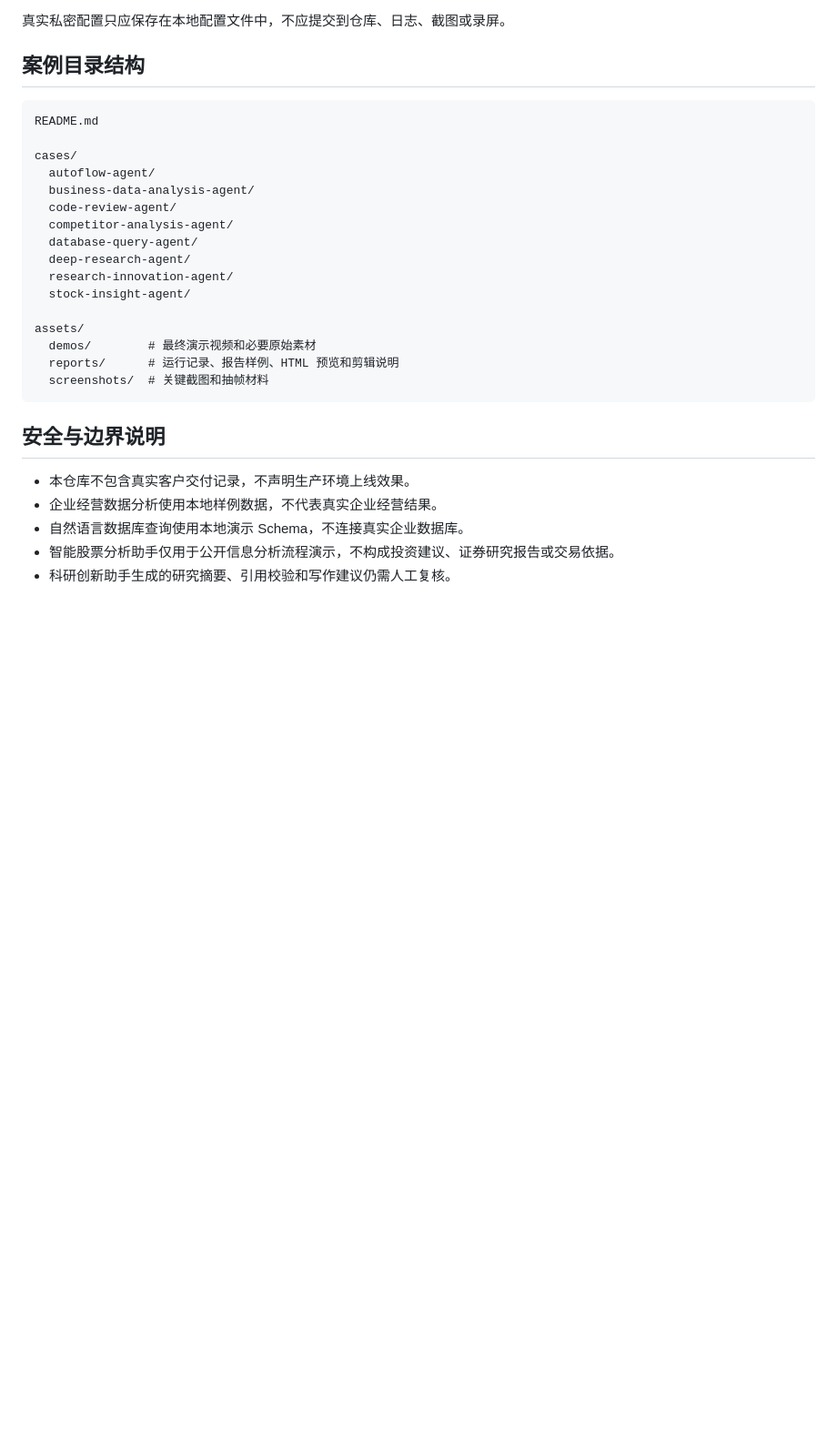
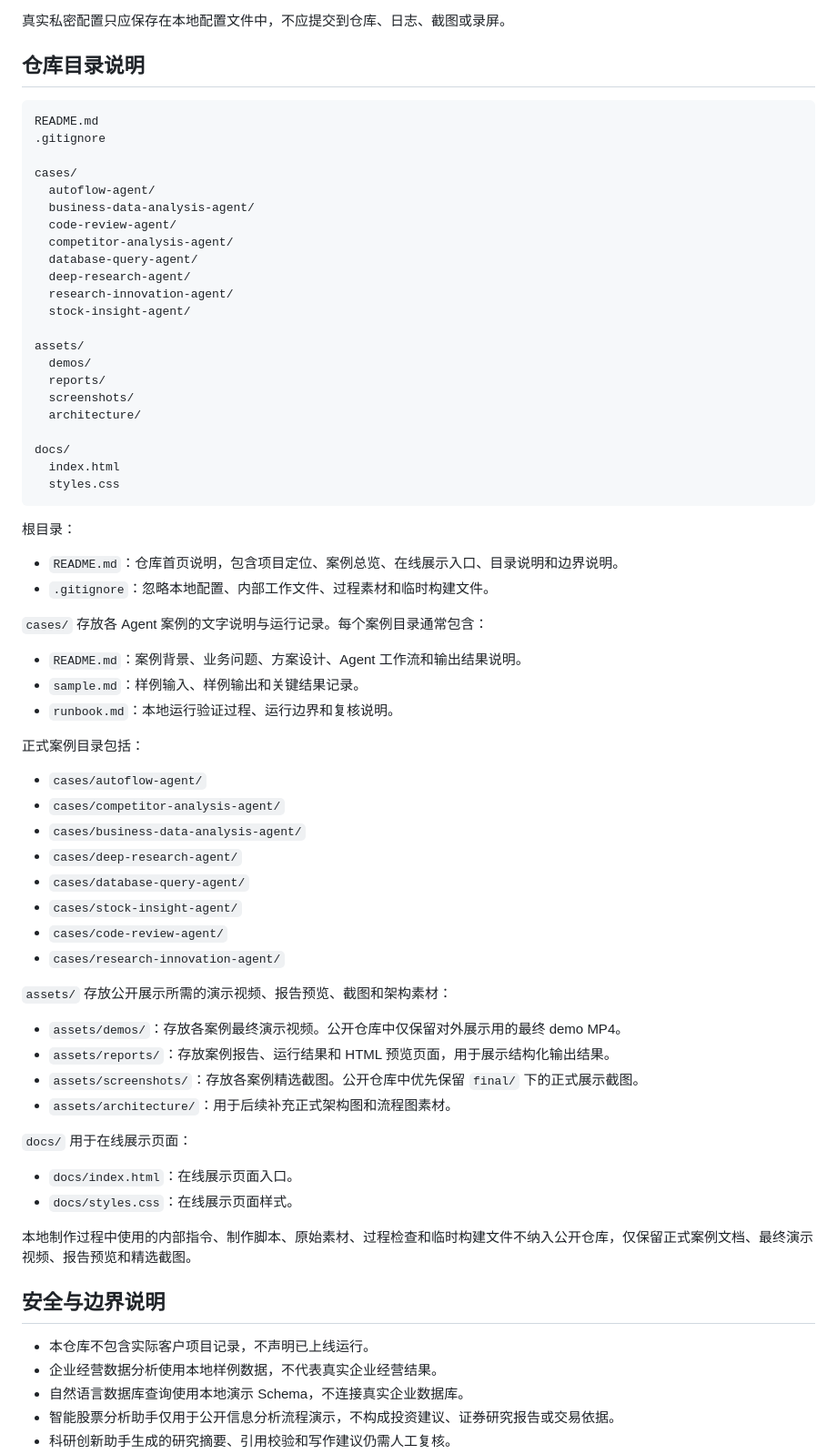
Before and after one commit to Dilysy/agent-portfolio-cases, a Markdown page: README.md, the part around one of its changes. Shown at 91% size. Rendered like a GitHub page; blank space fills up the shorter version.

Commit message:
polish README public presentation

````diff
--- a/README.md
+++ b/README.md
@@ -142,10 +129,11 @@ cases/<case-name>/runbook.md
 
 真实私密配置只应保存在本地配置文件中，不应提交到仓库、日志、截图或录屏。
 
-## 案例目录结构
+## 仓库目录说明
 
 ```text
 README.md
+.gitignore
 
 cases/
   autoflow-agent/
@@ -158,14 +146,55 @@ cases/
   stock-insight-agent/
 
 assets/
-  demos/        # 最终演示视频和必要原始素材
-  reports/      # 运行记录、报告样例、HTML 预览和剪辑说明
-  screenshots/  # 关键截图和抽帧材料
+  demos/
+  reports/
+  screenshots/
+  architecture/
+
+docs/
+  index.html
+  styles.css
 ```
+
+根目录：
+
+- `README.md`：仓库首页说明，包含项目定位、案例总览、在线展示入口、目录说明和边界说明。
+- `.gitignore`：忽略本地配置、内部工作文件、过程素材和临时构建文件。
+
+`cases/` 存放各 Agent 案例的文字说明与运行记录。每个案例目录通常包含：
+
+- `README.md`：案例背景、业务问题、方案设计、Agent 工作流和输出结果说明。
+- `sample.md`：样例输入、样例输出和关键结果记录。
+- `runbook.md`：本地运行验证过程、运行边界和复核说明。
+
+正式案例目录包括：
+
+- `cases/autoflow-agent/`
+- `cases/competitor-analysis-agent/`
+- `cases/business-data-analysis-agent/`
+- `cases/deep-research-agent/`
+- `cases/database-query-agent/`
+- `cases/stock-insight-agent/`
+- `cases/code-review-agent/`
+- `cases/research-innovation-agent/`
+
+`assets/` 存放公开展示所需的演示视频、报告预览、截图和架构素材：
+
+- `assets/demos/`：存放各案例最终演示视频。公开仓库中仅保留对外展示用的最终 demo MP4。
+- `assets/reports/`：存放案例报告、运行结果和 HTML 预览页面，用于展示结构化输出结果。
+- `assets/screenshots/`：存放各案例精选截图。公开仓库中优先保留 `final/` 下的正式展示截图。
+- `assets/architecture/`：用于后续补充正式架构图和流程图素材。
+
+`docs/` 用于在线展示页面：
+
+- `docs/index.html`：在线展示页面入口。
+- `docs/styles.css`：在线展示页面样式。
+
+本地制作过程中使用的内部指令、制作脚本、原始素材、过程检查和临时构建文件不纳入公开仓库，仅保留正式案例文档、最终演示视频、报告预览和精选截图。
 
 ## 安全与边界说明
 
-- 本仓库不包含真实客户交付记录，不声明生产环境上线效果。
+- 本仓库不包含实际客户项目记录，不声明已上线运行。
 - 企业经营数据分析使用本地样例数据，不代表真实企业经营结果。
 - 自然语言数据库查询使用本地演示 Schema，不连接真实企业数据库。
 - 智能股票分析助手仅用于公开信息分析流程演示，不构成投资建议、证券研究报告或交易依据。
````
Also changed, not shown: other parts of README.md (+11 -24 lines).
